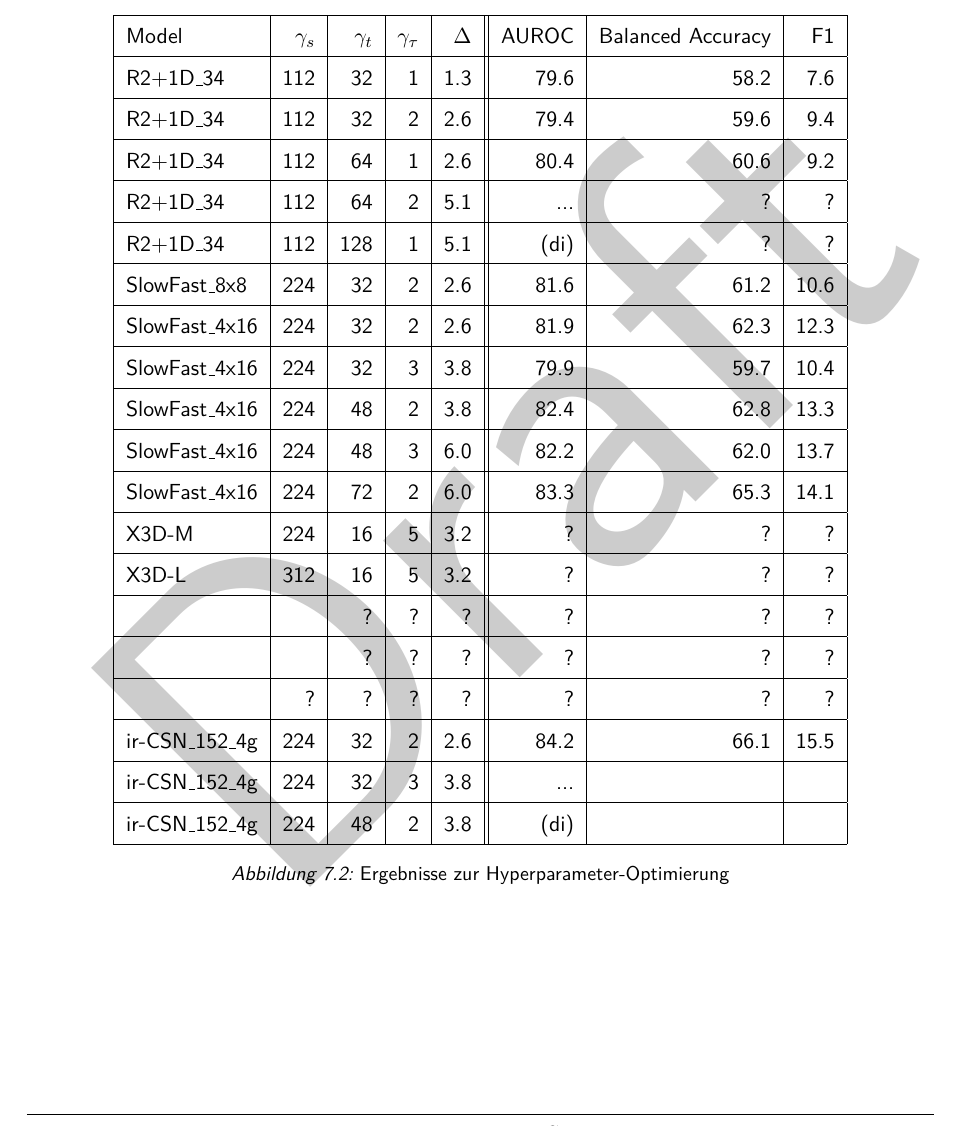
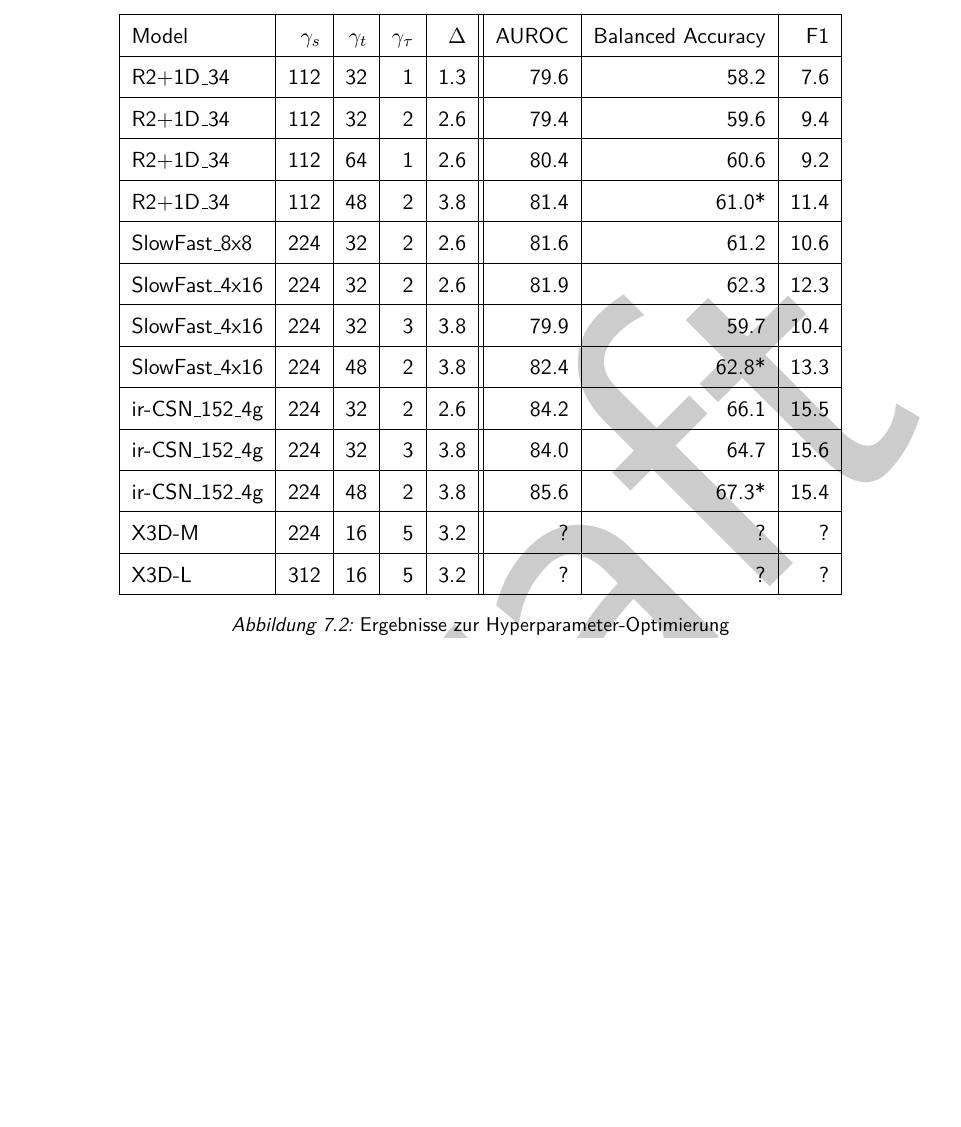
Before and after one commit to simnado/Master-Thesis, a LaTeX thesis (thesis.tex, which reads tbl/pre-eval.csv): part of page 79 of 101 before the commit and part of page 77 of 101 after it, cut so that both start at the same text, the shorter picture padded with empty space. Compiled offline with pdfLaTeX.

```diff
--- a/tbl/pre-eval.csv
+++ b/tbl/pre-eval.csv
@@ -1,6 +1,4 @@
-Model,$\gamma_s$,$\gamma_t$,$\gamma_\tau$,$\Delta$,AUROC,Balanced Accuracy,F1,LR,BS
+Model,$\gamma_s$,$\gamma_t$,$\gamma_\tau$,$\Delta$,AUROC,Balanced Accuracy,F1,LR,max BS
 R2+1D\_34,112,32,1,1.3,79.6,58.2,7.6,"[1.0E-7, 1.0E-2]",24
 R2+1D\_34,112,32,2,2.6,79.4,59.6,9.4,"[1.0E-7, 1.0E-2]",24
 R2+1D\_34,112,64,1,2.6,80.4,60.6,9.2,"[1.0E-7, 1.0E-2]",12
-R2+1D\_34,112,64,2,5.1,...,?,?,(mo),12
-R2+1D\_34,112,128,1,5.1,(di),?,?,,
@@ -10,4 +5 @@
-SlowFast\_4x16,224,48,2,3.8,82.4,62.8,13.3,"[1.0E-8, 1.0E-3]",13
-SlowFast\_4x16,224,48,3,6.0,82.2,62.0,13.7,"[1.0E-8, 1.0E-3]",13
-SlowFast\_4x16,224,72,2,6.0,83.3,65.3,14.1,"[1.0E-8, 1.0E-3]",7
-X3D-M,224,16,5,3.2,?,?,?,,(mo)
+R2+1D\_34,112,48,2,3.8,81.4,61.0*,11.4,"[1.0E-7, 1.0E-2]",17
@@ -13,0 +12 @@
+ir-CSN\_152\_4g,224,48,2,3.8,85.6,67.3*,15.4,"[3.0E-6, 3.0E-3]",6
@@ -20 +14,0 @@
-ir-CSN\_152\_4g,224,48,2,3.8,(di),,,,
```
Also changed, not shown: chapters/07_results.tex (+1 -0 lines), tbl/pre-eval.csv (15 more changed lines).
